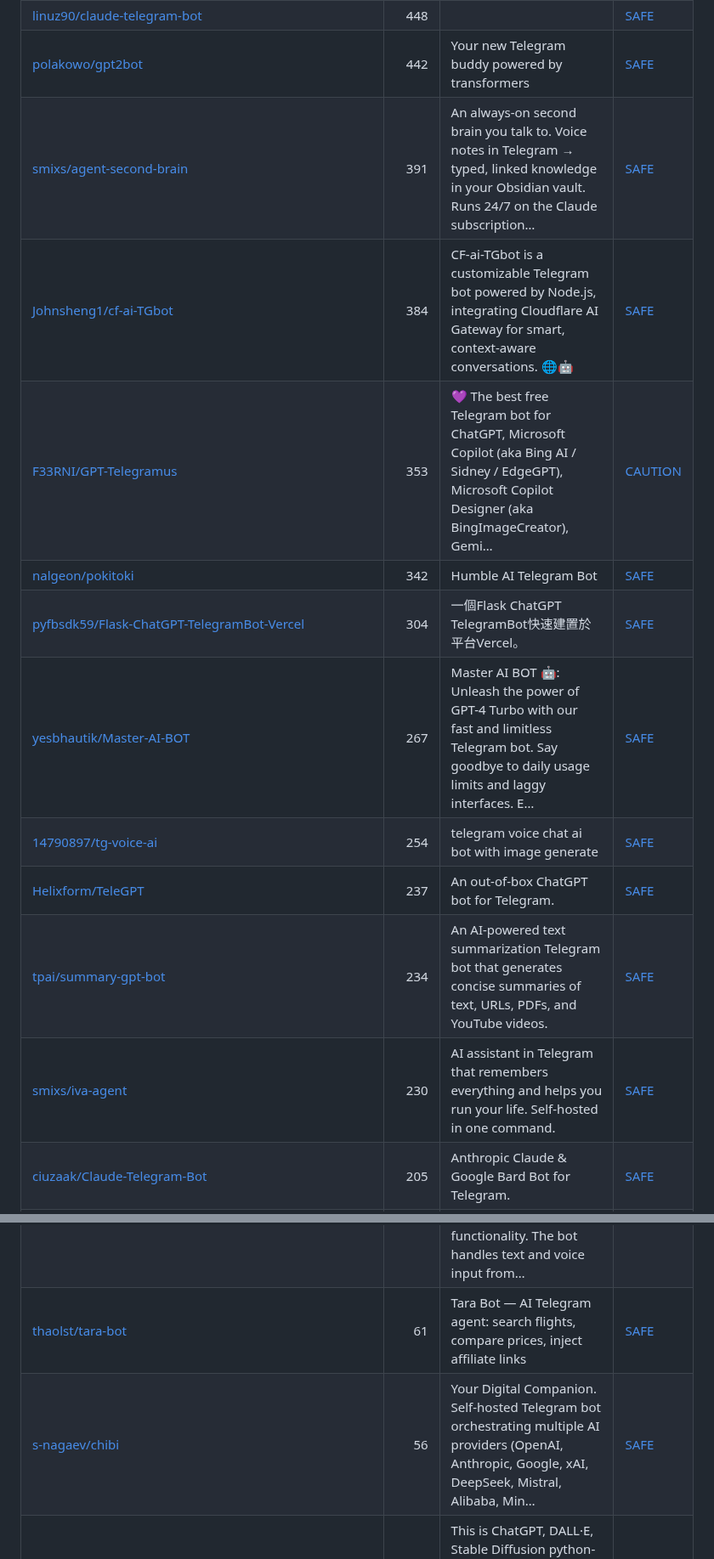
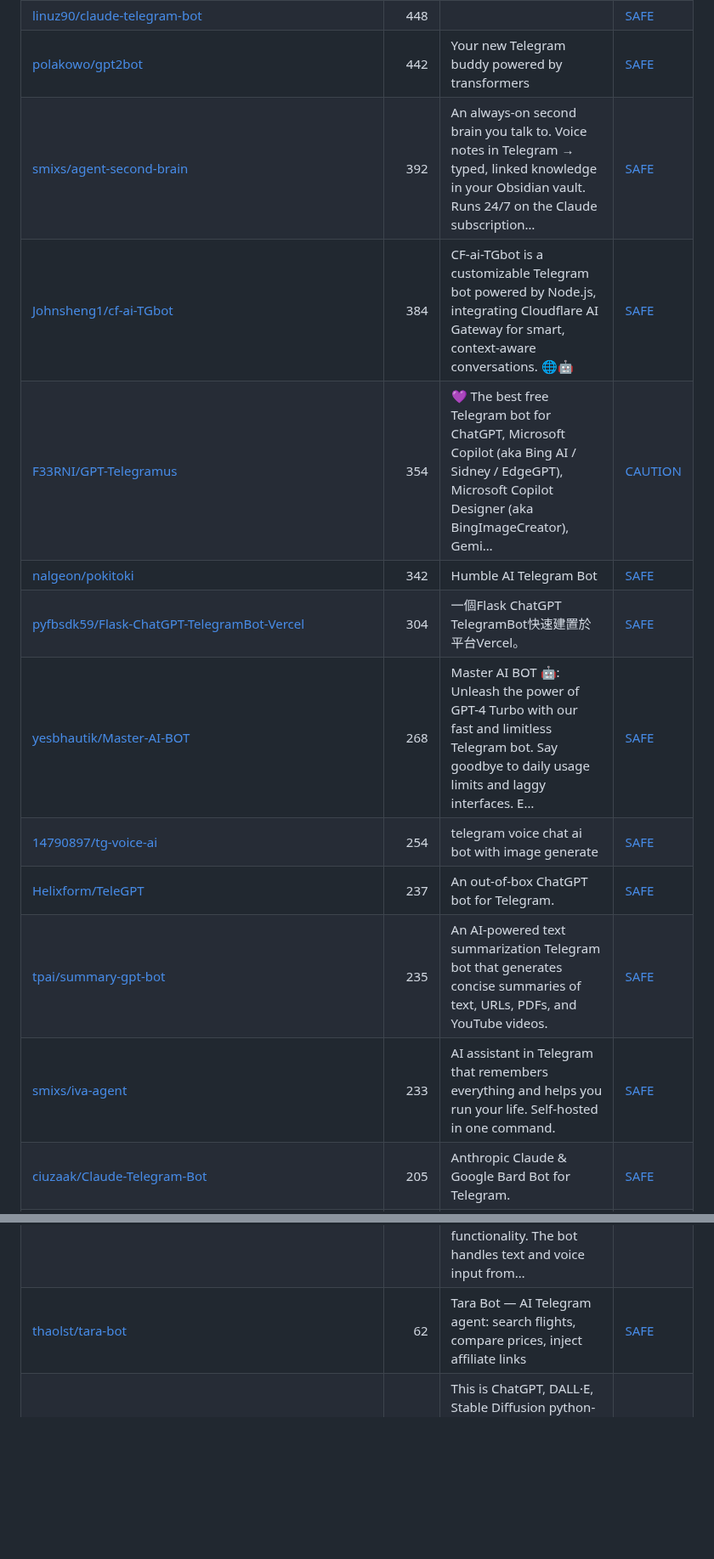
Before and after one commit to zhuyansen/awesome-ai-telegram-bots, a Markdown page: README.md, 2 parts joined by grey strips. Shown at 85% size. Rendered like a GitHub page; blank space fills up the shorter version.

Commit message:
Daily update 2026-10-08

```diff
--- a/README.md
+++ b/README.md
@@ -53,16 +53,16 @@ The questions are answered by a decision model reading each README, not by hand.
 | [V-know/ChatGPT-Telegram-Bot](https://github.com/V-know/ChatGPT-Telegram-Bot) | 649 | A Telegram bot with a silky smooth AI experience. UI enabled. | [SAFE](https://agentskillshub.top/skill/V-know/ChatGPT-Telegram-Bot/?utm_source=github&utm_medium=awesome-list) |
 | [linuz90/claude-telegram-bot](https://github.com/linuz90/claude-telegram-bot) | 448 |  | [SAFE](https://agentskillshub.top/skill/linuz90/claude-telegram-bot/?utm_source=github&utm_medium=awesome-list) |
 | [polakowo/gpt2bot](https://github.com/polakowo/gpt2bot) | 442 | Your new Telegram buddy powered by transformers | [SAFE](https://agentskillshub.top/skill/polakowo/gpt2bot/?utm_source=github&utm_medium=awesome-list) |
-| [smixs/agent-second-brain](https://github.com/smixs/agent-second-brain) | 391 | An always-on second brain you talk to. Voice notes in Telegram → typed, linked knowledge in your Obsidian vault. Runs 24/7 on the Claude subscription… | [SAFE](https://agentskillshub.top/skill/smixs/agent-second-brain/?utm_source=github&utm_medium=awesome-list) |
+| [smixs/agent-second-brain](https://github.com/smixs/agent-second-brain) | 392 | An always-on second brain you talk to. Voice notes in Telegram → typed, linked knowledge in your Obsidian vault. Runs 24/7 on the Claude subscription… | [SAFE](https://agentskillshub.top/skill/smixs/agent-second-brain/?utm_source=github&utm_medium=awesome-list) |
 | [Johnsheng1/cf-ai-TGbot](https://github.com/Johnsheng1/cf-ai-TGbot) | 384 | CF-ai-TGbot is a customizable Telegram bot powered by Node.js, integrating Cloudflare AI Gateway for smart, context-aware conversations. 🌐🤖 | [SAFE](https://agentskillshub.top/skill/Johnsheng1/cf-ai-TGbot/?utm_source=github&utm_medium=awesome-list) |
-| [F33RNI/GPT-Telegramus](https://github.com/F33RNI/GPT-Telegramus) | 353 | 💜 The best free Telegram bot for ChatGPT, Microsoft Copilot (aka Bing AI / Sidney / EdgeGPT), Microsoft Copilot Designer (aka BingImageCreator), Gemi… | [CAUTION](https://agentskillshub.top/skill/F33RNI/GPT-Telegramus/?utm_source=github&utm_medium=awesome-list) |
+| [F33RNI/GPT-Telegramus](https://github.com/F33RNI/GPT-Telegramus) | 354 | 💜 The best free Telegram bot for ChatGPT, Microsoft Copilot (aka Bing AI / Sidney / EdgeGPT), Microsoft Copilot Designer (aka BingImageCreator), Gemi… | [CAUTION](https://agentskillshub.top/skill/F33RNI/GPT-Telegramus/?utm_source=github&utm_medium=awesome-list) |
 | [nalgeon/pokitoki](https://github.com/nalgeon/pokitoki) | 342 | Humble AI Telegram Bot | [SAFE](https://agentskillshub.top/skill/nalgeon/pokitoki/?utm_source=github&utm_medium=awesome-list) |
 | [pyfbsdk59/Flask-ChatGPT-TelegramBot-Vercel](https://github.com/pyfbsdk59/Flask-ChatGPT-TelegramBot-Vercel) | 304 | 一個Flask ChatGPT TelegramBot快速建置於平台Vercel。 | [SAFE](https://agentskillshub.top/skill/pyfbsdk59/Flask-ChatGPT-TelegramBot-Vercel/?utm_source=github&utm_medium=awesome-list) |
-| [yesbhautik/Master-AI-BOT](https://github.com/yesbhautik/Master-AI-BOT) | 267 | Master AI BOT 🤖: Unleash the power of GPT-4 Turbo with our fast and limitless Telegram bot. Say goodbye to daily usage limits and laggy interfaces. E… | [SAFE](https://agentskillshub.top/skill/yesbhautik/Master-AI-BOT/?utm_source=github&utm_medium=awesome-list) |
+| [yesbhautik/Master-AI-BOT](https://github.com/yesbhautik/Master-AI-BOT) | 268 | Master AI BOT 🤖: Unleash the power of GPT-4 Turbo with our fast and limitless Telegram bot. Say goodbye to daily usage limits and laggy interfaces. E… | [SAFE](https://agentskillshub.top/skill/yesbhautik/Master-AI-BOT/?utm_source=github&utm_medium=awesome-list) |
 | [14790897/tg-voice-ai](https://github.com/14790897/tg-voice-ai) | 254 | telegram voice chat ai bot with image generate | [SAFE](https://agentskillshub.top/skill/14790897/tg-voice-ai/?utm_source=github&utm_medium=awesome-list) |
 | [Helixform/TeleGPT](https://github.com/Helixform/TeleGPT) | 237 | An out-of-box ChatGPT bot for Telegram. | [SAFE](https://agentskillshub.top/skill/Helixform/TeleGPT/?utm_source=github&utm_medium=awesome-list) |
-| [tpai/summary-gpt-bot](https://github.com/tpai/summary-gpt-bot) | 234 | An AI-powered text summarization Telegram bot that generates concise summaries of text, URLs, PDFs, and YouTube videos. | [SAFE](https://agentskillshub.top/skill/tpai/summary-gpt-bot/?utm_source=github&utm_medium=awesome-list) |
-| [smixs/iva-agent](https://github.com/smixs/iva-agent) | 230 | AI assistant in Telegram that remembers everything and helps you run your life. Self-hosted in one command. | [SAFE](https://agentskillshub.top/skill/smixs/iva-agent/?utm_source=github&utm_medium=awesome-list) |
+| [tpai/summary-gpt-bot](https://github.com/tpai/summary-gpt-bot) | 235 | An AI-powered text summarization Telegram bot that generates concise summaries of text, URLs, PDFs, and YouTube videos. | [SAFE](https://agentskillshub.top/skill/tpai/summary-gpt-bot/?utm_source=github&utm_medium=awesome-list) |
+| [smixs/iva-agent](https://github.com/smixs/iva-agent) | 233 | AI assistant in Telegram that remembers everything and helps you run your life. Self-hosted in one command. | [SAFE](https://agentskillshub.top/skill/smixs/iva-agent/?utm_source=github&utm_medium=awesome-list) |
 | [ciuzaak/Claude-Telegram-Bot](https://github.com/ciuzaak/Claude-Telegram-Bot) | 205 | Anthropic Claude & Google Bard Bot for Telegram. | [SAFE](https://agentskillshub.top/skill/ciuzaak/Claude-Telegram-Bot/?utm_source=github&utm_medium=awesome-list) |
 | [asukaminato0721/telegram-summary-bot](https://github.com/asukaminato0721/telegram-summary-bot) | 202 | Summarize group chat with AI, LLM && query group chat, FREE to deploy your own, support img, link meta info, reply to, auto fold result, 支持中文检索. | [SAFE](https://agentskillshub.top/skill/asukaminato0721/telegram-summary-bot/?utm_source=github&utm_medium=awesome-list) |
 | [sudo-eugene/Connect-Telegram-Bot-to-Google-Sheets-ChatGPT-OpenAI](https://github.com/sudo-eugene/Connect-Telegram-Bot-to-Google-Sheets-ChatGPT-OpenAI) | 190 | Connect Telegram Bot to Google Sheets via Google Apps Scripts | [SAFE](https://agentskillshub.top/skill/sudo-eugene/Connect-Telegram-Bot-to-Google-Sheets-ChatGPT-OpenAI/?utm_source=github&utm_medium=awesome-list) |
@@ -90,7 +90,6 @@ The questions are answered by a decision model reading each README, not by hand.
 | [harshitethic/ChatGPT-Telegram-Bot](https://github.com/harshitethic/ChatGPT-Telegram-Bot) | 71 |  | [SAFE](https://agentskillshub.top/skill/harshitethic/ChatGPT-Telegram-Bot/?utm_source=github&utm_medium=awesome-list) |
 | [xluxeq/GPT2-Telegram-Chatbot](https://github.com/xluxeq/GPT2-Telegram-Chatbot) | 69 | GPT-2 Telegram Chat bot | [CAUTION](https://agentskillshub.top/skill/xluxeq/GPT2-Telegram-Chatbot/?utm_source=github&utm_medium=awesome-list) |
 | [jf3tt/chatgpt-telegram-bot](https://github.com/jf3tt/chatgpt-telegram-bot) | 62 | Python telegram bot, which utilizes the OpenAI API for implementing GPT-4 and speech-to-text functionality. The bot handles text and voice input from… | [SAFE](https://agentskillshub.top/skill/jf3tt/chatgpt-telegram-bot/?utm_source=github&utm_medium=awesome-list) |
-| [thaolst/tara-bot](https://github.com/thaolst/tara-bot) | 61 | Tara Bot — AI Telegram agent: search flights, compare prices, inject affiliate links | [SAFE](https://agentskillshub.top/skill/thaolst/tara-bot/?utm_source=github&utm_medium=awesome-list) |
-| [s-nagaev/chibi](https://github.com/s-nagaev/chibi) | 56 | Your Digital Companion. Self-hosted Telegram bot orchestrating multiple AI providers (OpenAI, Anthropic, Google, xAI, DeepSeek, Mistral, Alibaba, Min… | [SAFE](https://agentskillshub.top/skill/s-nagaev/chibi/?utm_source=github&utm_medium=awesome-list) |
+| [thaolst/tara-bot](https://github.com/thaolst/tara-bot) | 62 | Tara Bot — AI Telegram agent: search flights, compare prices, inject affiliate links | [SAFE](https://agentskillshub.top/skill/thaolst/tara-bot/?utm_source=github&utm_medium=awesome-list) |
 | [vladislav-bordiug/ChatGPT_DALL_E_StableDiffusion_Telegram_Bot](https://github.com/vladislav-bordiug/ChatGPT_DALL_E_StableDiffusion_Telegram_Bot) | 56 | This is ChatGPT, DALL·E, Stable Diffusion python-telegram-bot with cryptocurrency payments. It allows you to generate images and chat with ChatGPT. | [CAUTION](https://agentskillshub.top/skill/vladislav-bordiug/ChatGPT_DALL_E_StableDiffusion_Telegram_Bot/?utm_source=github&utm_medium=awesome-list) |
 | [KonstantinVanov/Article-Assistant--RAG-Telegram-Bot](https://github.com/KonstantinVanov/Article-Assistant--RAG-Telegram-Bot) | 55 | A sophisticated RAG (Retrieval-Augmented Generation) Telegram bot that transforms articles and documents into interactive knowledge bases. Upload PDF… | [SAFE](https://agentskillshub.top/skill/KonstantinVanov/Article-Assistant--RAG-Telegram-Bot/?utm_source=github&utm_medium=awesome-list) |
```
Also changed, not shown: other parts of README.md (+25 -22 lines), README.zh-CN.md (+28 -26 lines), assets/previews/NOTICE.md (+1 -0 lines), assets/previews/HNF-FRN__Reel-watcher-telegram-Agent.gif (added), assets/previews/HNF-FRN__Reel-watcher-telegram-Agent.jpg (added), 2 other files.
